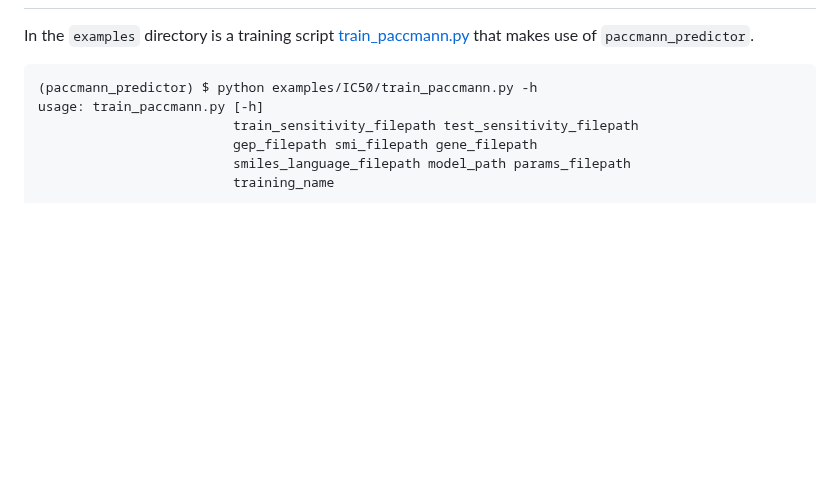
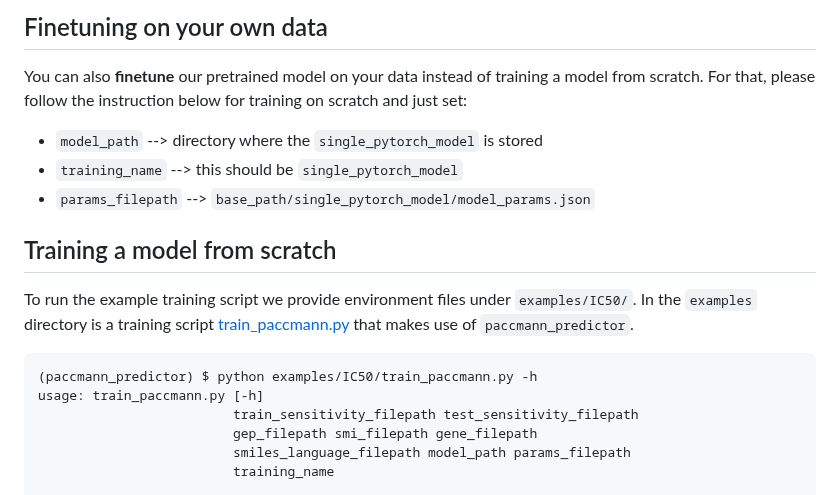
Before and after one commit to PaccMann/paccmann_predictor, a Markdown page: README.md, the part around one of its changes. Drawn GitHub-style; blank space fills up the shorter version.

```diff
--- a/README.md
+++ b/README.md
@@ -45,3 +49,12 @@ pip install -e .
+## Finetuning on your own data
+You can also **finetune** our pretrained model on your data instead of training a model from scratch. For that, please follow the instruction below for training on scratch and just set:
+- `model_path` --> directory where the `single_pytorch_model` is stored
+- `training_name` --> this should be `single_pytorch_model`
+- `params_filepath` --> `base_path/single_pytorch_model/model_params.json`
+
+
+## Training a model from scratch
+To run the example training script we provide environment files under `examples/IC50/`.
 In the `examples` directory is a training script [train_paccmann.py](./examples/IC50/train_paccmann.py) that makes use
 of `paccmann_predictor`.
 
```
Also changed, not shown: other parts of README.md (+32 -28 lines), assets/paccmann.png (added), 6 other files.
